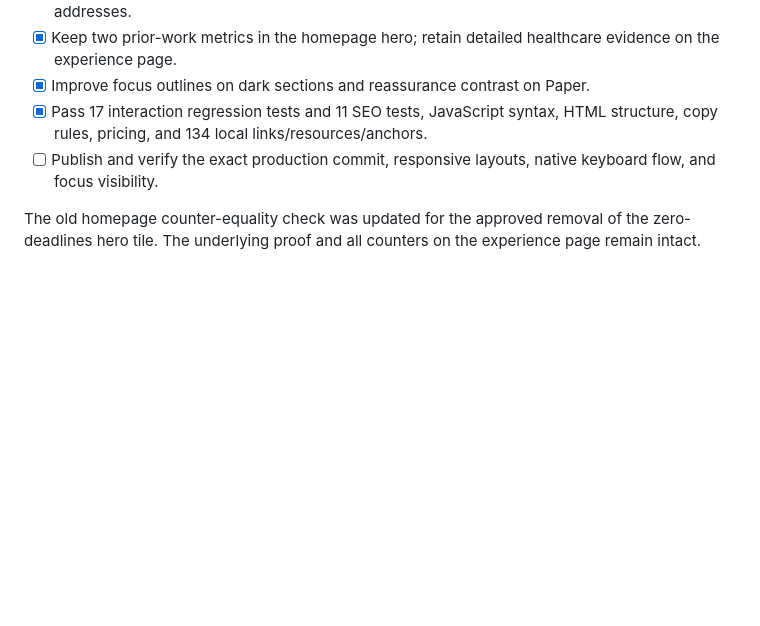
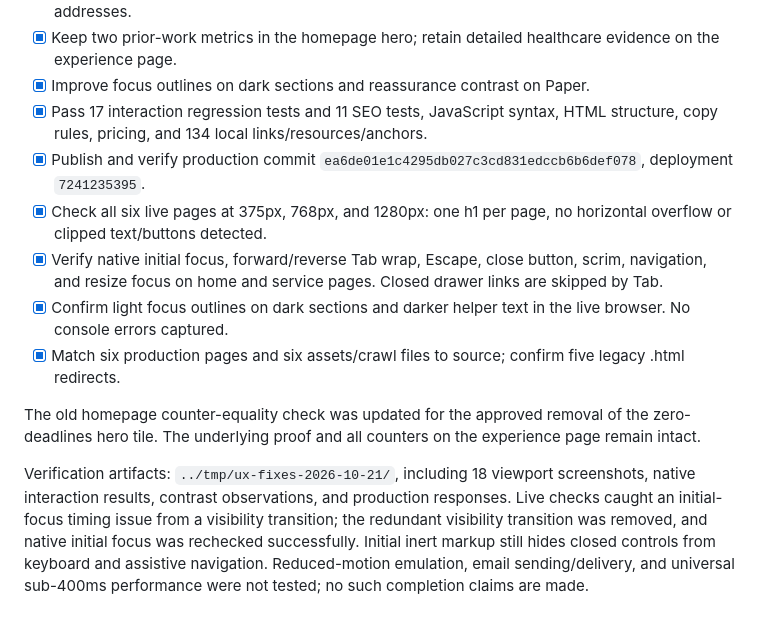
Before and after one commit to CCallahan308/cgclabs-website, a Markdown page: TASKS.md, the part around the change. Drawn GitHub-style; blank space fills up the shorter version.

Commit message:
Record live UX fix verification

```diff
--- a/TASKS.md
+++ b/TASKS.md
@@ -94,6 +94,12 @@ Review files are in `../tmp/seo-site-review/`: 18 viewport screenshots, responsi
 - [x] Keep two prior-work metrics in the homepage hero; retain detailed healthcare evidence on the experience page.
 - [x] Improve focus outlines on dark sections and reassurance contrast on Paper.
 - [x] Pass 17 interaction regression tests and 11 SEO tests, JavaScript syntax, HTML structure, copy rules, pricing, and 134 local links/resources/anchors.
-- [ ] Publish and verify the exact production commit, responsive layouts, native keyboard flow, and focus visibility.
+- [x] Publish and verify production commit `ea6de01e1c4295db027c3cd831edccb6b6def078`, deployment `7241235395`.
+- [x] Check all six live pages at 375px, 768px, and 1280px: one h1 per page, no horizontal overflow or clipped text/buttons detected.
+- [x] Verify native initial focus, forward/reverse Tab wrap, Escape, close button, scrim, navigation, and resize focus on home and service pages. Closed drawer links are skipped by Tab.
+- [x] Confirm light focus outlines on dark sections and darker helper text in the live browser. No console errors captured.
+- [x] Match six production pages and six assets/crawl files to source; confirm five legacy .html redirects.
 
 The old homepage counter-equality check was updated for the approved removal of the zero-deadlines hero tile. The underlying proof and all counters on the experience page remain intact.
+
+Verification artifacts: `../tmp/ux-fixes-2026-10-21/`, including 18 viewport screenshots, native interaction results, contrast observations, and production responses. Live checks caught an initial-focus timing issue from a visibility transition; the redundant visibility transition was removed, and native initial focus was rechecked successfully. Initial inert markup still hides closed controls from keyboard and assistive navigation. Reduced-motion emulation, email sending/delivery, and universal sub-400ms performance were not tested; no such completion claims are made.
```
